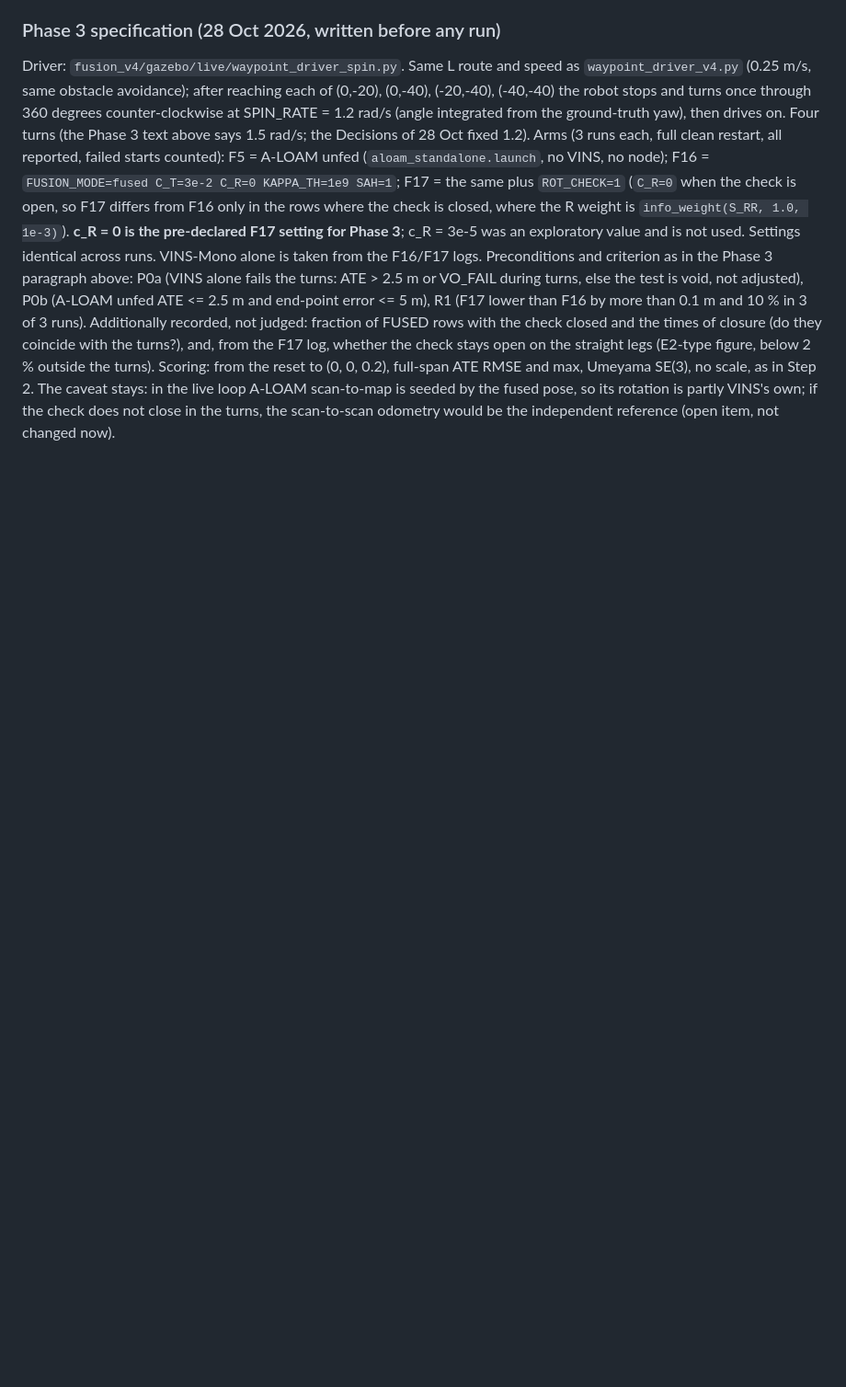
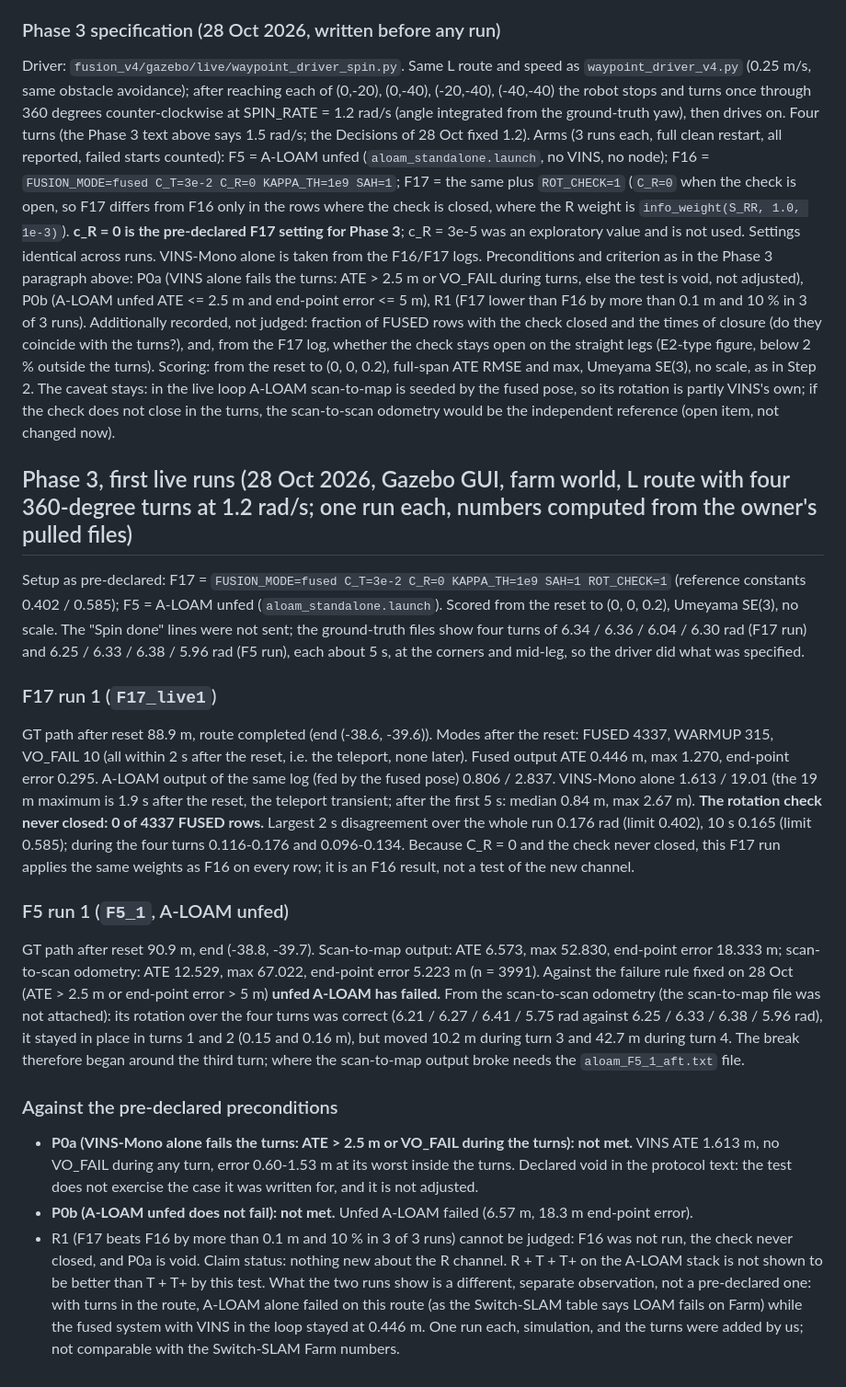
Before and after one commit to Kevinparker11/switchslam-project, a Markdown page: docs/results/R_Channel_Rotation_Aware_Test_Protocol.md, the part around the change. Shown at 92% size. Drawn GitHub-style; blank space fills up the shorter version.

Commit message:
Phase 3 first live runs: F17 run 1 and F5 run 1 results, P0a/P0b not met

```diff
--- a/docs/results/R_Channel_Rotation_Aware_Test_Protocol.md
+++ b/docs/results/R_Channel_Rotation_Aware_Test_Protocol.md
@@ -92,3 +92,18 @@ Rule unchanged (largest window value, every scan, over the 19 A-LOAM-stack Multi
 Driver: `fusion_v4/gazebo/live/waypoint_driver_spin.py`. Same L route and speed as `waypoint_driver_v4.py` (0.25 m/s, same obstacle avoidance); after reaching each of (0,-20), (0,-40), (-20,-40), (-40,-40) the robot stops and turns once through 360 degrees counter-clockwise at SPIN_RATE = 1.2 rad/s (angle integrated from the ground-truth yaw), then drives on. Four turns (the Phase 3 text above says 1.5 rad/s; the Decisions of 28 Oct fixed 1.2).
 Arms (3 runs each, full clean restart, all reported, failed starts counted): F5 = A-LOAM unfed (`aloam_standalone.launch`, no VINS, no node); F16 = `FUSION_MODE=fused C_T=3e-2 C_R=0 KAPPA_TH=1e9 SAH=1`; F17 = the same plus `ROT_CHECK=1` (`C_R=0` when the check is open, so F17 differs from F16 only in the rows where the check is closed, where the R weight is `info_weight(S_RR, 1.0, 1e-3)`). **c_R = 0 is the pre-declared F17 setting for Phase 3**; c_R = 3e-5 was an exploratory value and is not used. Settings identical across runs. VINS-Mono alone is taken from the F16/F17 logs.
 Preconditions and criterion as in the Phase 3 paragraph above: P0a (VINS alone fails the turns: ATE > 2.5 m or VO_FAIL during turns, else the test is void, not adjusted), P0b (A-LOAM unfed ATE <= 2.5 m and end-point error <= 5 m), R1 (F17 lower than F16 by more than 0.1 m and 10 % in 3 of 3 runs). Additionally recorded, not judged: fraction of FUSED rows with the check closed and the times of closure (do they coincide with the turns?), and, from the F17 log, whether the check stays open on the straight legs (E2-type figure, below 2 % outside the turns). Scoring: from the reset to (0, 0, 0.2), full-span ATE RMSE and max, Umeyama SE(3), no scale, as in Step 2. The caveat stays: in the live loop A-LOAM scan-to-map is seeded by the fused pose, so its rotation is partly VINS's own; if the check does not close in the turns, the scan-to-scan odometry would be the independent reference (open item, not changed now).
+
+## Phase 3, first live runs (28 Oct 2026, Gazebo GUI, farm world, L route with four 360-degree turns at 1.2 rad/s; one run each, numbers computed from the owner's pulled files)
+Setup as pre-declared: F17 = `FUSION_MODE=fused C_T=3e-2 C_R=0 KAPPA_TH=1e9 SAH=1 ROT_CHECK=1` (reference constants 0.402 / 0.585); F5 = A-LOAM unfed (`aloam_standalone.launch`). Scored from the reset to (0, 0, 0.2), Umeyama SE(3), no scale. The "Spin done" lines were not sent; the ground-truth files show four turns of 6.34 / 6.36 / 6.04 / 6.30 rad (F17 run) and 6.25 / 6.33 / 6.38 / 5.96 rad (F5 run), each about 5 s, at the corners and mid-leg, so the driver did what was specified.
+
+### F17 run 1 (`F17_live1`)
+GT path after reset 88.9 m, route completed (end (-38.6, -39.6)). Modes after the reset: FUSED 4337, WARMUP 315, VO_FAIL 10 (all within 2 s after the reset, i.e. the teleport, none later). Fused output ATE 0.446 m, max 1.270, end-point error 0.295. A-LOAM output of the same log (fed by the fused pose) 0.806 / 2.837. VINS-Mono alone 1.613 / 19.01 (the 19 m maximum is 1.9 s after the reset, the teleport transient; after the first 5 s: median 0.84 m, max 2.67 m). **The rotation check never closed: 0 of 4337 FUSED rows.** Largest 2 s disagreement over the whole run 0.176 rad (limit 0.402), 10 s 0.165 (limit 0.585); during the four turns 0.116-0.176 and 0.096-0.134. Because C_R = 0 and the check never closed, this F17 run applies the same weights as F16 on every row; it is an F16 result, not a test of the new channel.
+
+### F5 run 1 (`F5_1`, A-LOAM unfed)
+GT path after reset 90.9 m, end (-38.8, -39.7). Scan-to-map output: ATE 6.573, max 52.830, end-point error 18.333 m; scan-to-scan odometry: ATE 12.529, max 67.022, end-point error 5.223 m (n = 3991). Against the failure rule fixed on 28 Oct (ATE > 2.5 m or end-point error > 5 m) **unfed A-LOAM has failed.** From the scan-to-scan odometry (the scan-to-map file was not attached): its rotation over the four turns was correct (6.21 / 6.27 / 6.41 / 5.75 rad against 6.25 / 6.33 / 6.38 / 5.96 rad), it stayed in place in turns 1 and 2 (0.15 and 0.16 m), but moved 10.2 m during turn 3 and 42.7 m during turn 4. The break therefore began around the third turn; where the scan-to-map output broke needs the `aloam_F5_1_aft.txt` file.
+
+### Against the pre-declared preconditions
+- **P0a (VINS-Mono alone fails the turns: ATE > 2.5 m or VO_FAIL during the turns): not met.** VINS ATE 1.613 m, no VO_FAIL during any turn, error 0.60-1.53 m at its worst inside the turns. Declared void in the protocol text: the test does not exercise the case it was written for, and it is not adjusted.
+- **P0b (A-LOAM unfed does not fail): not met.** Unfed A-LOAM failed (6.57 m, 18.3 m end-point error).
+- R1 (F17 beats F16 by more than 0.1 m and 10 % in 3 of 3 runs) cannot be judged: F16 was not run, the check never closed, and P0a is void.
+Claim status: nothing new about the R channel. R + T + T+ on the A-LOAM stack is not shown to be better than T + T+ by this test. What the two runs show is a different, separate observation, not a pre-declared one: with turns in the route, A-LOAM alone failed on this route (as the Switch-SLAM table says LOAM fails on Farm) while the fused system with VINS in the loop stayed at 0.446 m. One run each, simulation, and the turns were added by us; not comparable with the Switch-SLAM Farm numbers.
```
